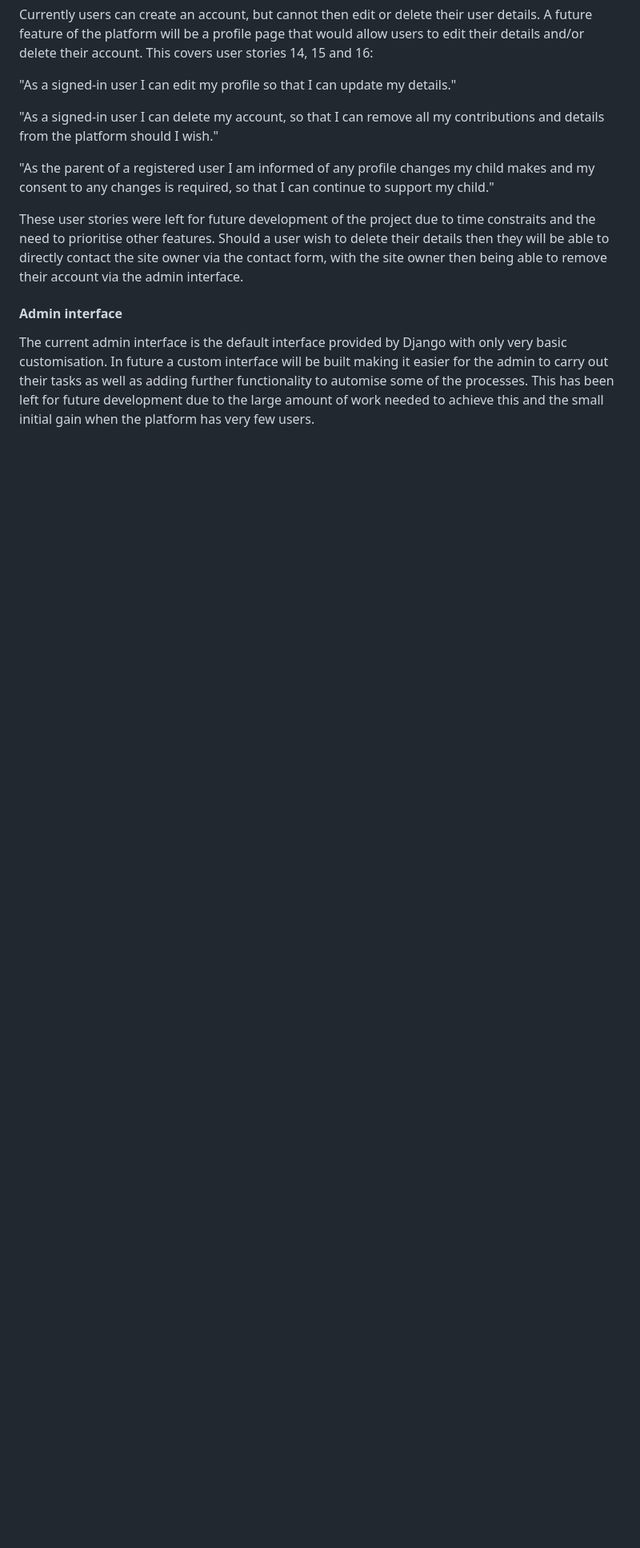
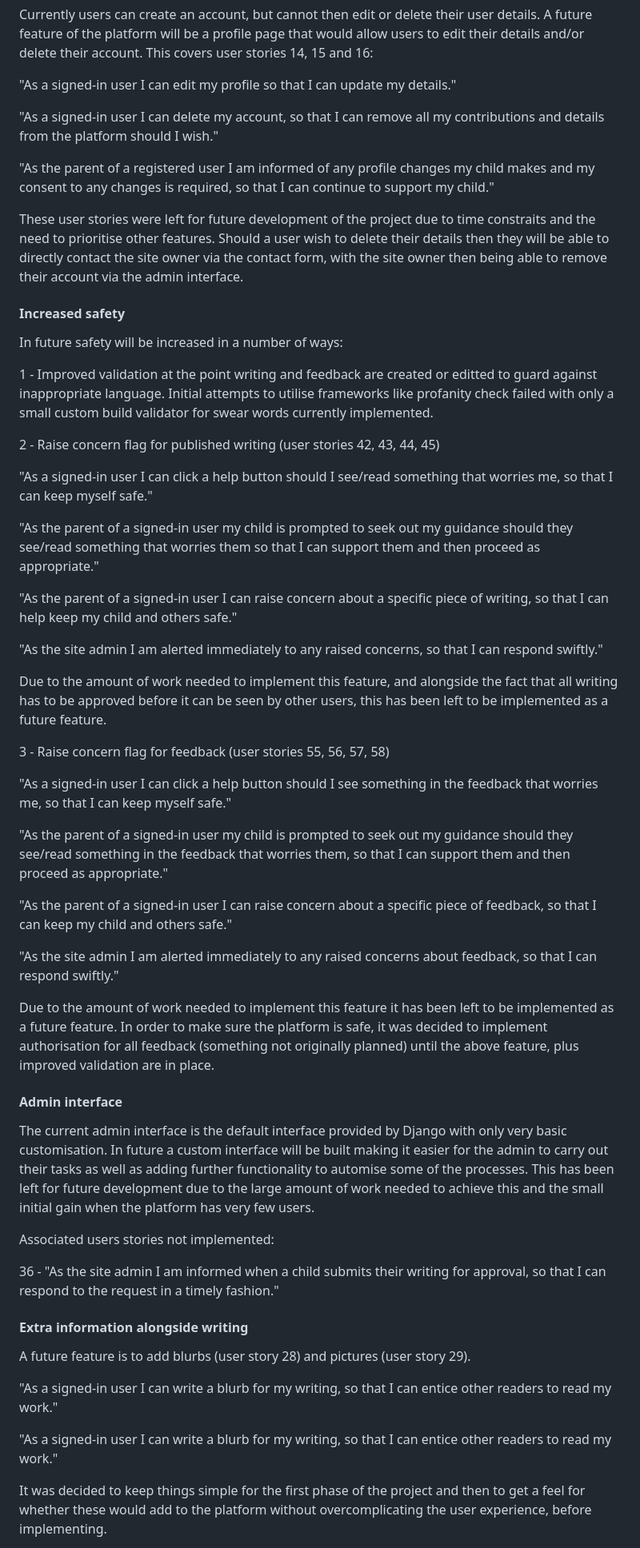
Before and after one commit to GeorginaCarlisle/inspiring-young-writers, a Markdown page: README.md, the part around the change printed below. Shown: that part at 80% size. Rendered like a GitHub page; blank space fills up the shorter version.

Commit message:
DOCS: Future features

```diff
--- a/README.md
+++ b/README.md
@@ -1266,7 +1266,51 @@ Currently users can create an account, but cannot then edit or delete their user
 
 These user stories were left for future development of the project due to time constraits and the need to prioritise other features. Should a user wish to delete their details then they will be able to directly contact the site owner via the contact form, with the site owner then being able to remove their account via the admin interface.
 
+#### Increased safety
+
+In future safety will be increased in a number of ways:
+
+1 - Improved validation at the point writing and feedback are created or editted to guard against inappropriate language. Initial attempts to utilise frameworks like profanity check failed with only a small custom build validator for swear words currently implemented.
+
+2 - Raise concern flag for published writing (user stories 42, 43, 44, 45)
+
+"As a signed-in user I can click a help button should I see/read something that worries me, so that I can keep myself safe."
+
+"As the parent of a signed-in user my child is prompted to seek out my guidance should they see/read something that worries them so that I can support them and then proceed as appropriate."
+
+"As the parent of a signed-in user I can raise concern about a specific piece of writing, so that I can help keep my child and others safe."
+
+"As the site admin I am alerted immediately to any raised concerns, so that I can respond swiftly."
+
+Due to the amount of work needed to implement this feature, and alongside the fact that all writing has to be approved before it can be seen by other users, this has been left to be implemented as a future feature.
+
+3 - Raise concern flag for feedback (user stories 55, 56, 57, 58)
+
+"As a signed-in user I can click a help button should I see something in the feedback that worries me, so that I can keep myself safe."
+
+"As the parent of a signed-in user my child is prompted to seek out my guidance should they see/read something in the feedback that worries them, so that I can support them and then proceed as appropriate."
+
+"As the parent of a signed-in user I can raise concern about a specific piece of feedback, so that I can keep my child and others safe."
+
+"As the site admin I am alerted immediately to any raised concerns about feedback, so that I can respond swiftly."
+
+Due to the amount of work needed to implement this feature it has been left to be implemented as a future feature. In order to make sure the platform is safe, it was decided to implement authorisation for all feedback (something not originally planned) until the above feature, plus improved validation are in place.
+
 #### Admin interface
 
 The current admin interface is the default interface provided by Django with only very basic customisation. In future a custom interface will be built making it easier for the admin to carry out their tasks as well as adding further functionality to automise some of the processes. This has been left for future development due to the large amount of work needed to achieve this and the small initial gain when the platform has very few users.
 
+Associated users stories not implemented:
+
+36 - "As the site admin I am informed when a child submits their writing for approval, so that I can respond to the request in a timely fashion."
+
+#### Extra information alongside writing
+
+A future feature is to add blurbs (user story 28) and pictures (user story 29).
+
+"As a signed-in user I can write a blurb for my writing, so that I can entice other readers to read my work."
+
+"As a signed-in user I can write a blurb for my writing, so that I can entice other readers to read my work."
+
+It was decided to keep things simple for the first phase of the project and then to get a feel for whether these would add to the platform without overcomplicating the user experience, before implementing.
+
```
Also changed, not shown: other parts of README.md (+22 -0 lines).
